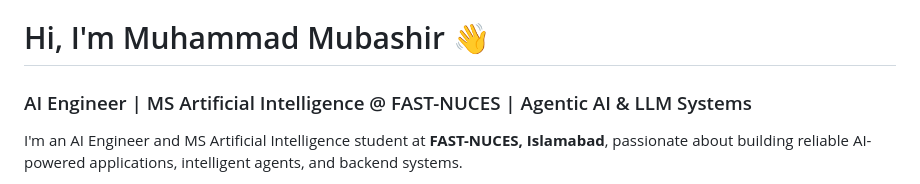
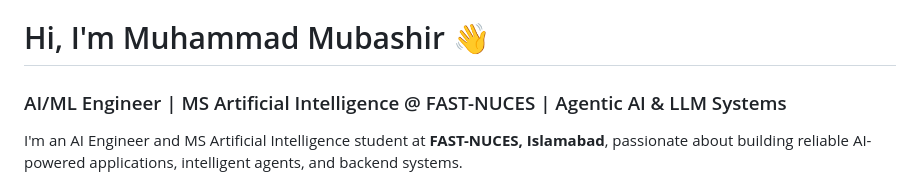
Before and after one commit to mubashir72/mubashir72, a Markdown page: README.md, the part around the change. Drawn GitHub-style.

Commit message:
Update title to reflect  role

```diff
--- a/README.md
+++ b/README.md
@@ -1,6 +1,6 @@
 # Hi, I'm Muhammad Mubashir 👋
 
-### AI Engineer | MS Artificial Intelligence @ FAST-NUCES | Agentic AI & LLM Systems
+### AI/ML Engineer | MS Artificial Intelligence @ FAST-NUCES | Agentic AI & LLM Systems
 
 I'm an AI Engineer and MS Artificial Intelligence student at **FAST-NUCES, Islamabad**, passionate about building reliable AI-powered applications, intelligent agents, and backend systems.
 
```
